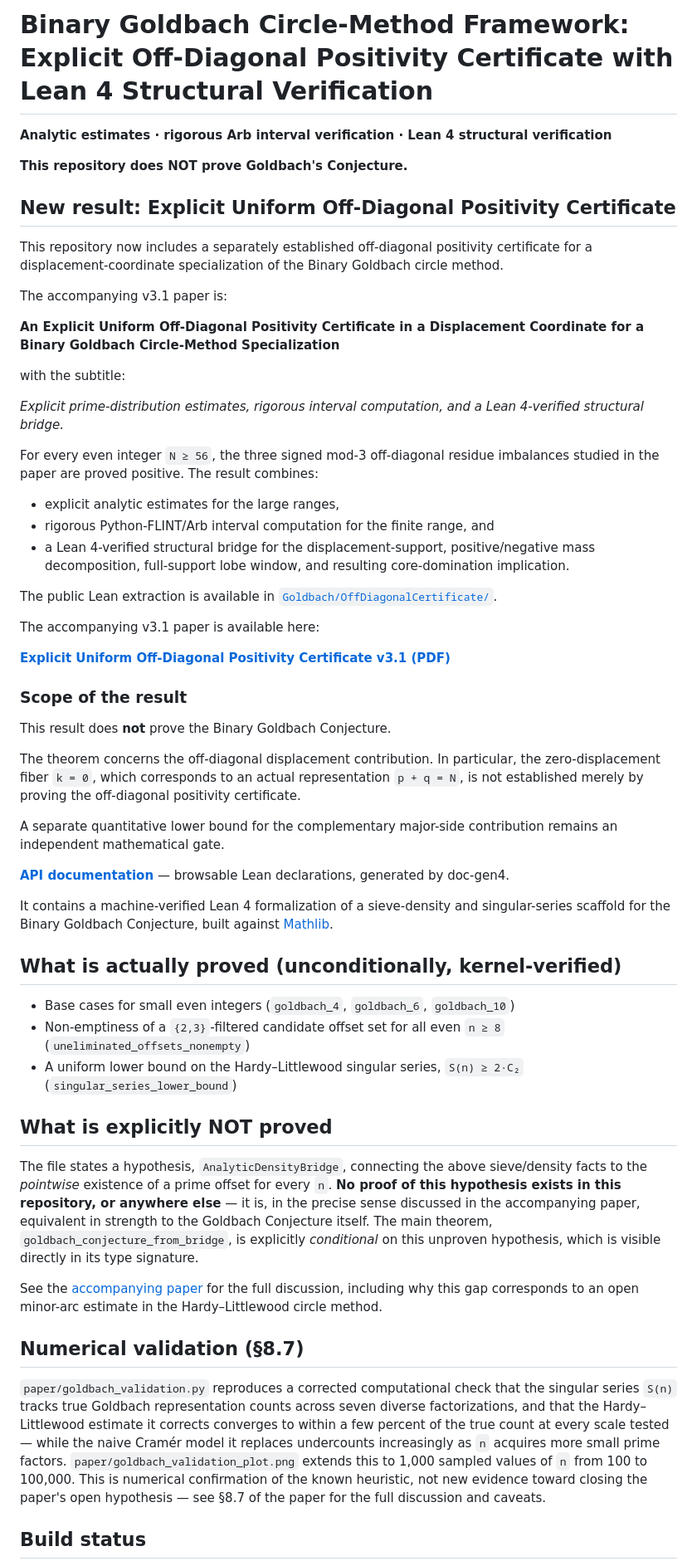
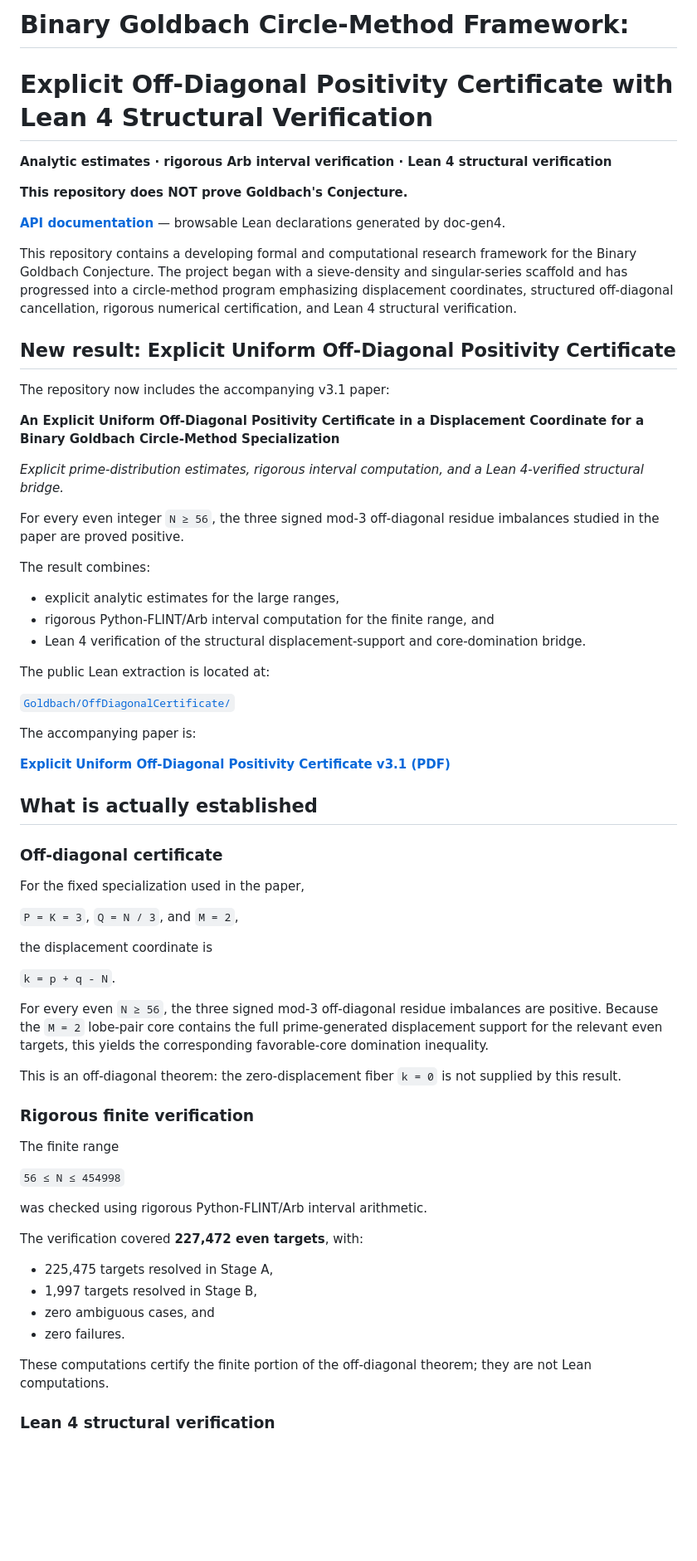
Before and after one commit to Negus333-ConjecturePassion/Goldbach-sieve-density, a Markdown page: README.md, the part around one of its changes. Shown at 83% size. GitHub-like rendering; blank space fills up the shorter version.

Commit message:
Refresh README for off-diagonal certificate result

```diff
--- a/README.md
+++ b/README.md
@@ -1,96 +1,70 @@
-# Binary Goldbach Circle-Method Framework: Explicit Off-Diagonal Positivity Certificate with Lean 4 Structural Verification
+# Binary Goldbach Circle-Method Framework:
+# Explicit Off-Diagonal Positivity Certificate with Lean 4 Structural Verification
 
 **Analytic estimates · rigorous Arb interval verification · Lean 4 structural verification**
 
 **This repository does NOT prove Goldbach's Conjecture.**
 
+[**API documentation**](https://negus333-conjecturepassion.github.io/Goldbach-sieve-density/docs) — browsable Lean declarations generated by doc-gen4.
+
+This repository contains a developing formal and computational research framework for the Binary Goldbach Conjecture. The project began with a sieve-density and singular-series scaffold and has progressed into a circle-method program emphasizing displacement coordinates, structured off-diagonal cancellation, rigorous numerical certification, and Lean 4 structural verification.
+
 ## New result: Explicit Uniform Off-Diagonal Positivity Certificate
 
-This repository now includes a separately established off-diagonal
-positivity certificate for a displacement-coordinate specialization of
-the Binary Goldbach circle method.
-
-The accompanying v3.1 paper is:
+The repository now includes the accompanying v3.1 paper:
 
 **An Explicit Uniform Off-Diagonal Positivity Certificate in a Displacement Coordinate for a Binary Goldbach Circle-Method Specialization**
 
-with the subtitle:
+*Explicit prime-distribution estimates, rigorous interval computation, and a Lean 4-verified structural bridge.*
 
-*Explicit prime-distribution estimates, rigorous interval computation,
-and a Lean 4-verified structural bridge.*
+For every even integer `N ≥ 56`, the three signed mod-3 off-diagonal residue imbalances studied in the paper are proved positive.
 
-For every even integer `N ≥ 56`, the three signed mod-3 off-diagonal
-residue imbalances studied in the paper are proved positive. The result
-combines:
+The result combines:
 
 - explicit analytic estimates for the large ranges,
 - rigorous Python-FLINT/Arb interval computation for the finite range, and
-- a Lean 4-verified structural bridge for the displacement-support,
-  positive/negative mass decomposition, full-support lobe window, and
-  resulting core-domination implication.
+- Lean 4 verification of the structural displacement-support and core-domination bridge.
 
-The public Lean extraction is available in
-[`Goldbach/OffDiagonalCertificate/`](Goldbach/OffDiagonalCertificate/).
+The public Lean extraction is located at:
 
-The accompanying v3.1 paper is available here:
+[`Goldbach/OffDiagonalCertificate/`](Goldbach/OffDiagonalCertificate/)
+
+The accompanying paper is:
 
 [**Explicit Uniform Off-Diagonal Positivity Certificate v3.1 (PDF)**](paper/Explicit_Uniform_Off-Diagonal_Positivity_Certificate_v3_1.pdf)
 
-### Scope of the result
+## What is actually established
 
-This result does **not** prove the Binary Goldbach Conjecture.
+### Off-diagonal certificate
 
-The theorem concerns the off-diagonal displacement contribution. In
-particular, the zero-displacement fiber `k = 0`, which corresponds to an
-actual representation `p + q = N`, is not established merely by proving
-the off-diagonal positivity certificate.
+For the fixed specialization used in the paper,
 
-A separate quantitative lower bound for the complementary major-side
-contribution remains an independent mathematical gate.
+`P = K = 3`, `Q = N / 3`, and `M = 2`,
 
-**[API documentation](https://negus333-conjecturepassion.github.io/Goldbach-sieve-density/docs)** — browsable Lean declarations, generated by doc-gen4.
+the displacement coordinate is
 
+`k = p + q - N`.
 
-It contains a machine-verified Lean 4 formalization of a sieve-density
-and singular-series scaffold for the Binary Goldbach Conjecture, built
-against [Mathlib](https://github.com/leanprover-community/mathlib4).
+For every even `N ≥ 56`, the three signed mod-3 off-diagonal residue imbalances are positive. Because the `M = 2` lobe-pair core contains the full prime-generated displacement support for the relevant even targets, this yields the corresponding favorable-core domination inequality.
 
-## What is actually proved (unconditionally, kernel-verified)
+This is an off-diagonal theorem: the zero-displacement fiber `k = 0` is not supplied by this result.
 
-- Base cases for small even integers (`goldbach_4`, `goldbach_6`, `goldbach_10`)
-- Non-emptiness of a `{2,3}`-filtered candidate offset set for all even `n ≥ 8`
-  (`uneliminated_offsets_nonempty`)
-- A uniform lower bound on the Hardy–Littlewood singular series,
-  `S(n) ≥ 2·C₂` (`singular_series_lower_bound`)
+### Rigorous finite verification
 
-## What is explicitly NOT proved
+The finite range
 
-The file states a hypothesis, `AnalyticDensityBridge`, connecting the
-above sieve/density facts to the *pointwise* existence of a prime
-offset for every `n`. **No proof of this hypothesis exists in this
-repository, or anywhere else** — it is, in the precise sense discussed
-in the accompanying paper, equivalent in strength to the Goldbach
-Conjecture itself. The main theorem,
-`goldbach_conjecture_from_bridge`, is explicitly *conditional* on this
-unproven hypothesis, which is visible directly in its type signature.
+`56 ≤ N ≤ 454998`
 
-See the [accompanying paper](paper/Goldbach_Sieve_Density_Framework.pdf) for the full discussion, including why this gap corresponds to an open minor-arc estimate in
-the Hardy–Littlewood circle method.
+was checked using rigorous Python-FLINT/Arb interval arithmetic.
 
+The verification covered **227,472 even targets**, with:
 
-## Numerical validation (§8.7)
+- 225,475 targets resolved in Stage A,
+- 1,997 targets resolved in Stage B,
+- zero ambiguous cases, and
+- zero failures.
 
-`paper/goldbach_validation.py` reproduces a corrected computational
-check that the singular series `S(n)` tracks true Goldbach
-representation counts across seven diverse factorizations, and that
-the Hardy–Littlewood estimate it corrects converges to within a few
-percent of the true count at every scale tested — while the naive
-Cramér model it replaces undercounts increasingly as `n` acquires
-more small prime factors. `paper/goldbach_validation_plot.png` extends
-this to 1,000 sampled values of `n` from 100 to 100,000. This is
-numerical confirmation of the known heuristic, not new evidence
-toward closing the paper's open hypothesis — see §8.7 of the paper
-for the full discussion and caveats.
+These computations certify the finite portion of the off-diagonal theorem; they are not Lean computations.
 
-## Build status
+### Lean 4 structural verification
 
```
Also changed, not shown: other parts of README.md (+54 -23 lines).
